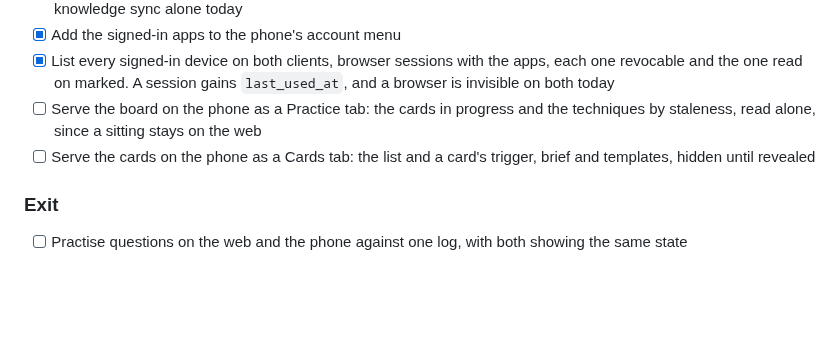
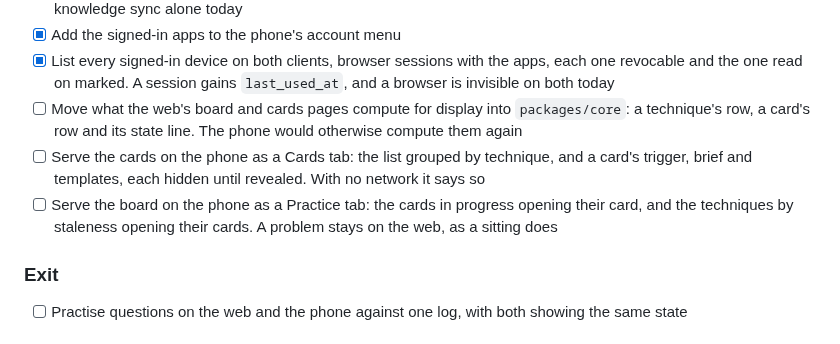
Before and after one commit to lunochkin/algo-coach, a Markdown page: docs/TODO.md, the part around the change. GitHub-like rendering; blank space fills up the shorter version.

Commit message:
docs: order the phone's cards before its board
A phone board would list techniques with no press that leads anywhere,
since a problem and its sitting stay on the web. The cards come first,
after their display moves into the core, and the board's techniques
then open their cards on the phone.

```diff
--- a/docs/TODO.md
+++ b/docs/TODO.md
@@ -124,11 +124,15 @@ both apps import, and each app keeps a look of its own. Decided 2026-11-10.
 - [x] List every signed-in device on both clients, browser sessions with
       the apps, each one revocable and the one read on marked. A session
       gains `last_used_at`, and a browser is invisible on both today
+- [ ] Move what the web's board and cards pages compute for display into
+      `packages/core`: a technique's row, a card's row and its state line.
+      The phone would otherwise compute them again
+- [ ] Serve the cards on the phone as a Cards tab: the list grouped by
+      technique, and a card's trigger, brief and templates, each hidden
+      until revealed. With no network it says so
 - [ ] Serve the board on the phone as a Practice tab: the cards in progress
-      and the techniques by staleness, read alone, since a sitting stays on
-      the web
-- [ ] Serve the cards on the phone as a Cards tab: the list and a card's
-      trigger, brief and templates, hidden until revealed
+      opening their card, and the techniques by staleness opening their
+      cards. A problem stays on the web, as a sitting does
 
 ### Exit
 - [ ] Practise questions on the web and the phone against one log, with both
```
Also changed, not shown: docs/architecture/pages.md (+2 -2 lines).
